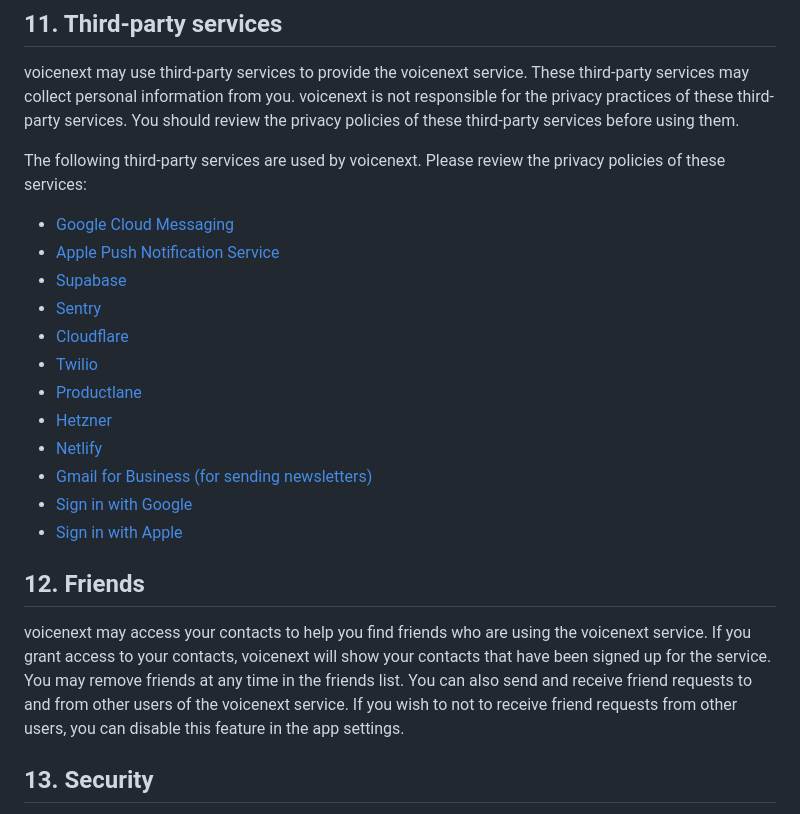
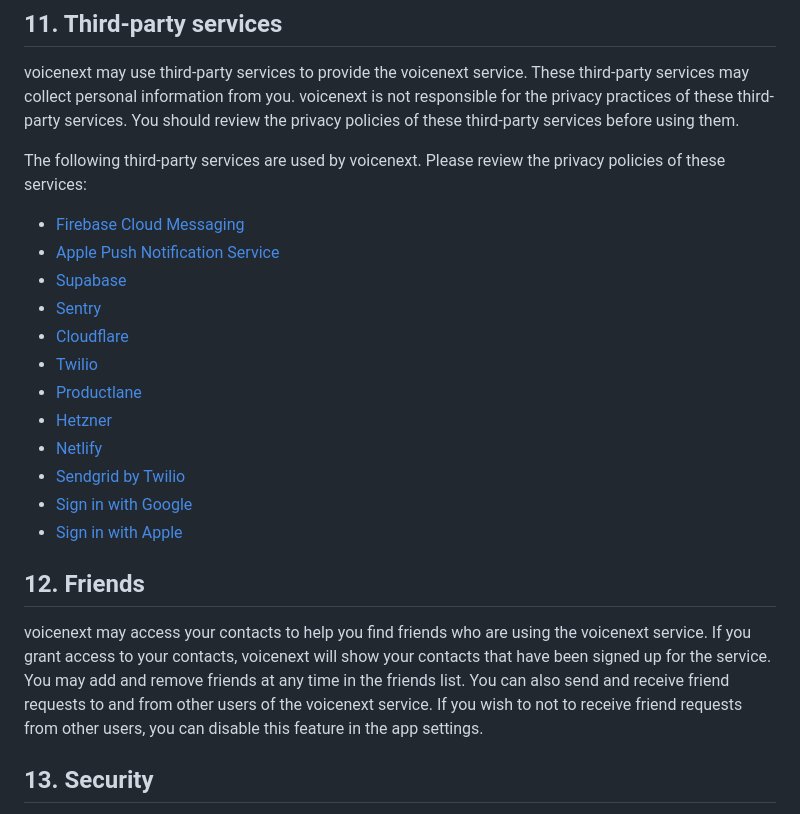
Before and after one commit to voicenextapp/website, a Markdown page: src/pages/privacy.md, the part around the change. GitHub-like rendering.

Commit message:
Update privacy policy

```diff
--- a/src/pages/privacy.md
+++ b/src/pages/privacy.md
@@ -57,7 +57,7 @@ voicenext may use third-party services to provide the voicenext service. These t
 
 The following third-party services are used by voicenext. Please review the privacy policies of these services:
 
-* [Google Cloud Messaging](https://cloud.google.com/messaging)
+* [Firebase Cloud Messaging](https://policies.google.com/privacy)
 * [Apple Push Notification Service](https://developer.apple.com/documentation/usernotifications)
 * [Supabase](https://supabase.io/privacy)
 * [Sentry](https://sentry.io/privacy/)
@@ -66,13 +66,13 @@ The following third-party services are used by voicenext. Please review the priv
 * [Productlane](https://productlane.com/privacy)
 * [Hetzner](https://hetzner.com/privacy)
 * [Netlify](https://netlify.com/privacy)
-* [Gmail for Business (for sending newsletters)](https://policies.google.com/privacy)
+* [Sendgrid by Twilio](https://twilio.com/legal/privacy)
 * [Sign in with Google](https://policies.google.com/privacy)
 * [Sign in with Apple](https://apple.com/legal/privacy)
 
 ## 12. Friends
 
-voicenext may access your contacts to help you find friends who are using the voicenext service. If you grant access to your contacts, voicenext will show your contacts that have been signed up for the service. You may remove friends at any time in the friends list. You can also send and receive friend requests to and from other users of the voicenext service. If you wish to not to receive friend requests from other users, you can disable this feature in the app settings.
+voicenext may access your contacts to help you find friends who are using the voicenext service. If you grant access to your contacts, voicenext will show your contacts that have been signed up for the service. You may add and remove friends at any time in the friends list. You can also send and receive friend requests to and from other users of the voicenext service. If you wish to not to receive friend requests from other users, you can disable this feature in the app settings.
 
 ## 13. Security
 
```
